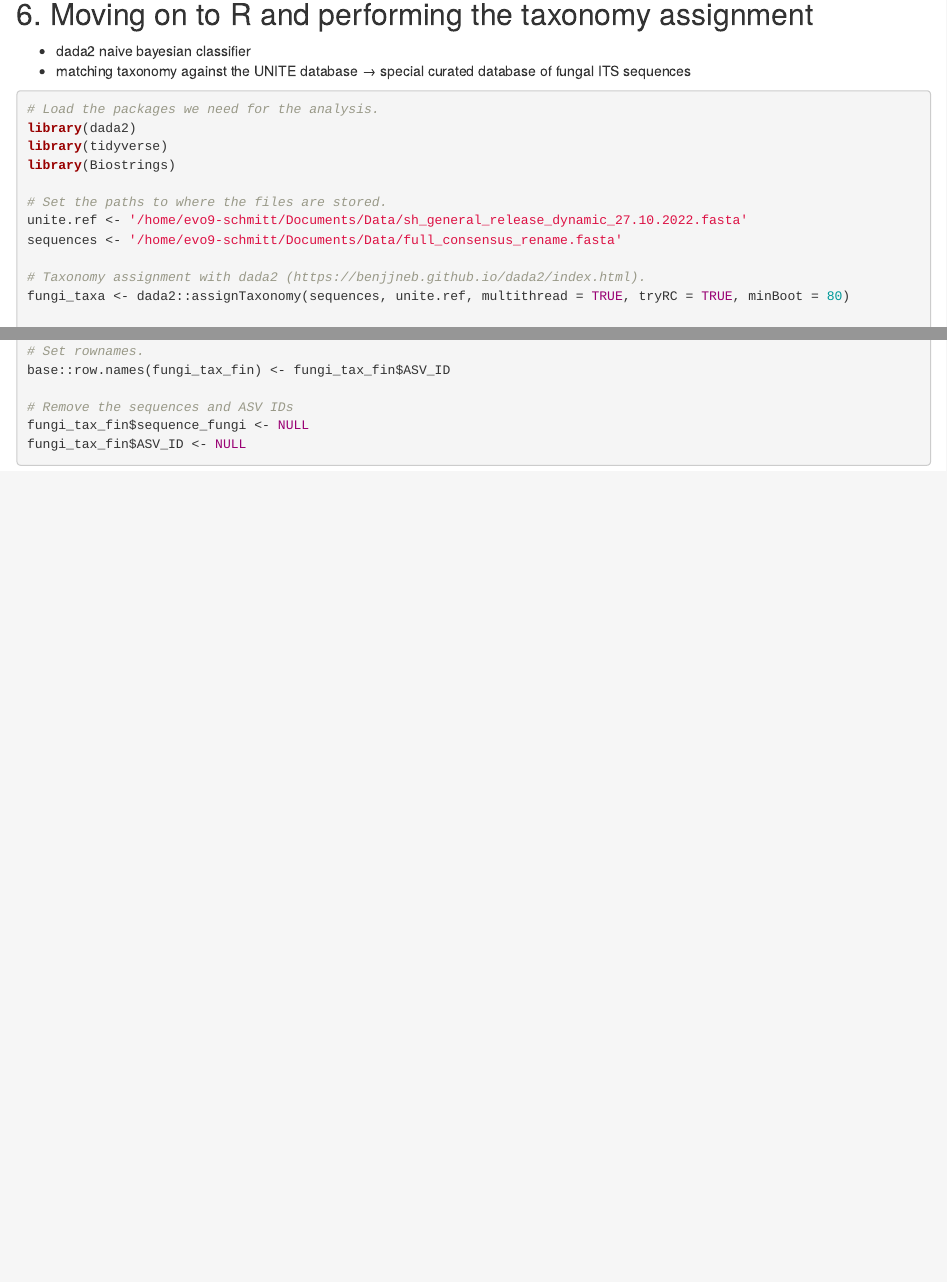
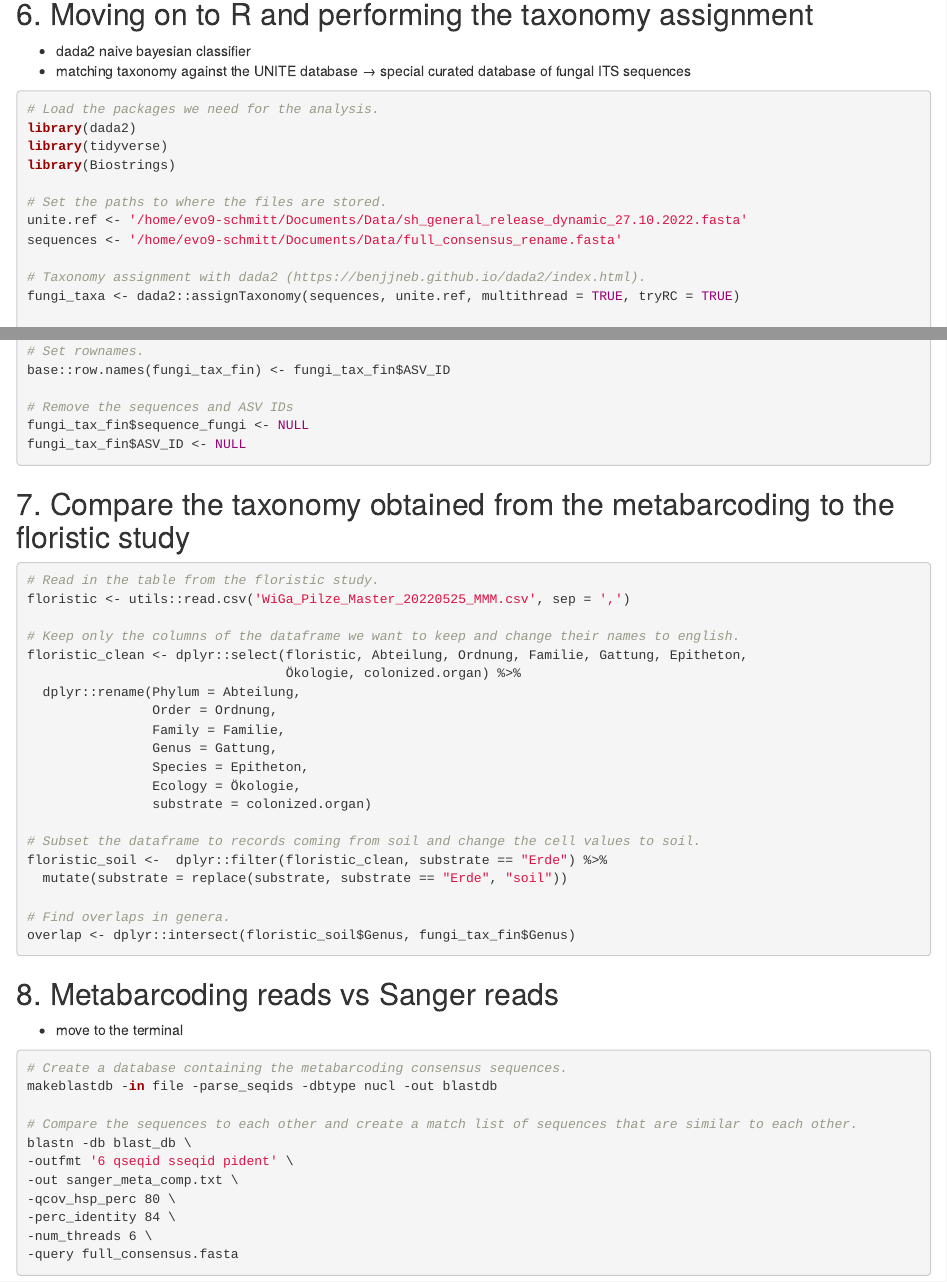
Before and after one commit to LukDrey/eDNA_teaching, an R Markdown document (teaching_pipeline.rmd): the page in a window 1100 px wide, from 5170 px down, and a second part further down, joined at a grey line. Rendered offline with R 4.5, knitr and Pandoc, with nearby package versions.

Commit message:
Added Comparison

````diff
--- a/teaching_pipeline.rmd
+++ b/teaching_pipeline.rmd
@@ -311,7 +311,7 @@ unite.ref <- '/home/evo9-schmitt/Documents/Data/sh_general_release_dynamic_27.10
 sequences <- '/home/evo9-schmitt/Documents/Data/full_consensus_rename.fasta'
 
 # Taxonomy assignment with dada2 (https://benjjneb.github.io/dada2/index.html).
-fungi_taxa <- dada2::assignTaxonomy(sequences, unite.ref, multithread = TRUE, tryRC = TRUE, minBoot = 80)
+fungi_taxa <- dada2::assignTaxonomy(sequences, unite.ref, multithread = TRUE, tryRC = TRUE)
 
 # Convert the dada2 output to a dataframe
 tax_fungi <- base::as.data.frame(fungi_taxa) %>%
@@ -349,3 +349,46 @@ base::row.names(fungi_tax_fin) <- fungi_tax_fin$ASV_ID
 fungi_tax_fin$sequence_fungi <- NULL
 fungi_tax_fin$ASV_ID <- NULL
 ```
+
+## 7. Compare the taxonomy obtained from the metabarcoding to the floristic study
+
+```{r, eval = F}
+# Read in the table from the floristic study.
+floristic <- utils::read.csv('WiGa_Pilze_Master_20220525_MMM.csv', sep = ',')
+
+# Keep only the columns of the dataframe we want to keep and change their names to english.
+floristic_clean <- dplyr::select(floristic, Abteilung, Ordnung, Familie, Gattung, Epitheton,
+                                 Ökologie, colonized.organ) %>%
+  dplyr::rename(Phylum = Abteilung,
+                Order = Ordnung,
+                Family = Familie,
+                Genus = Gattung,
+                Species = Epitheton,
+                Ecology = Ökologie,
+                substrate = colonized.organ)
+
+# Subset the dataframe to records coming from soil and change the cell values to soil.
+floristic_soil <-  dplyr::filter(floristic_clean, substrate == "Erde") %>%
+  mutate(substrate = replace(substrate, substrate == "Erde", "soil"))
+
+# Find overlaps in genera.
+overlap <- dplyr::intersect(floristic_soil$Genus, fungi_tax_fin$Genus)
+```
+
+## 8. Metabarcoding reads vs Sanger reads
+
+ * move to the terminal
+
+```{bash, eval = F}
+# Create a database containing the metabarcoding consensus sequences.
+makeblastdb -in file -parse_seqids -dbtype nucl -out blastdb
+
+# Compare the sequences to each other and create a match list of sequences that are similar to each other.
+blastn -db blast_db \
+-outfmt '6 qseqid sseqid pident' \
+-out sanger_meta_comp.txt \
+-qcov_hsp_perc 80 \
+-perc_identity 84 \
+-num_threads 6 \
+-query full_consensus.fasta
+```
````
Also changed, not shown: 1 other file.
